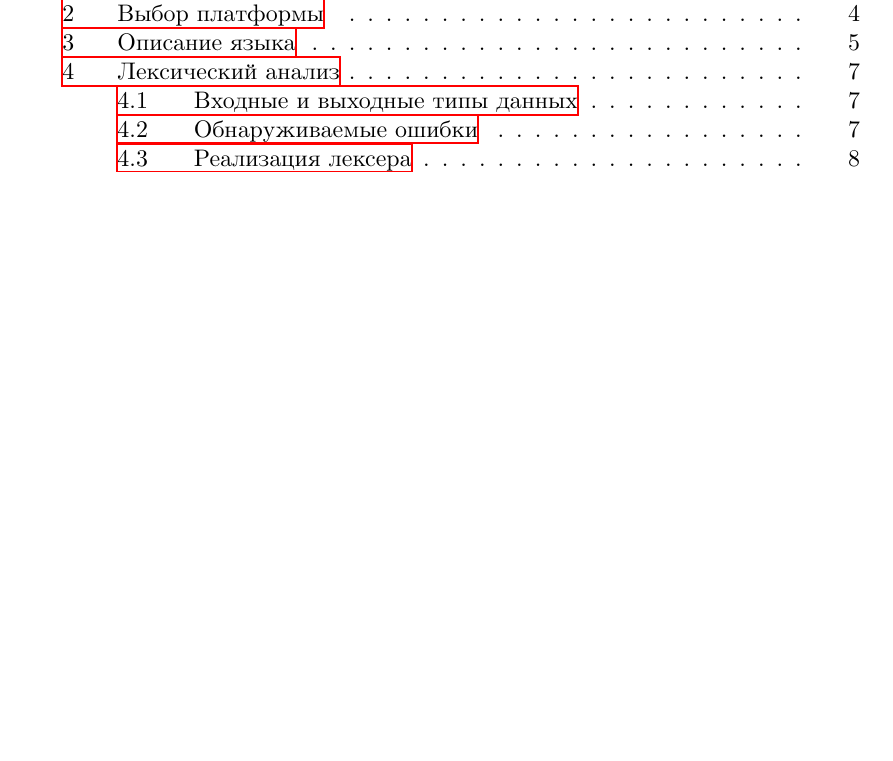
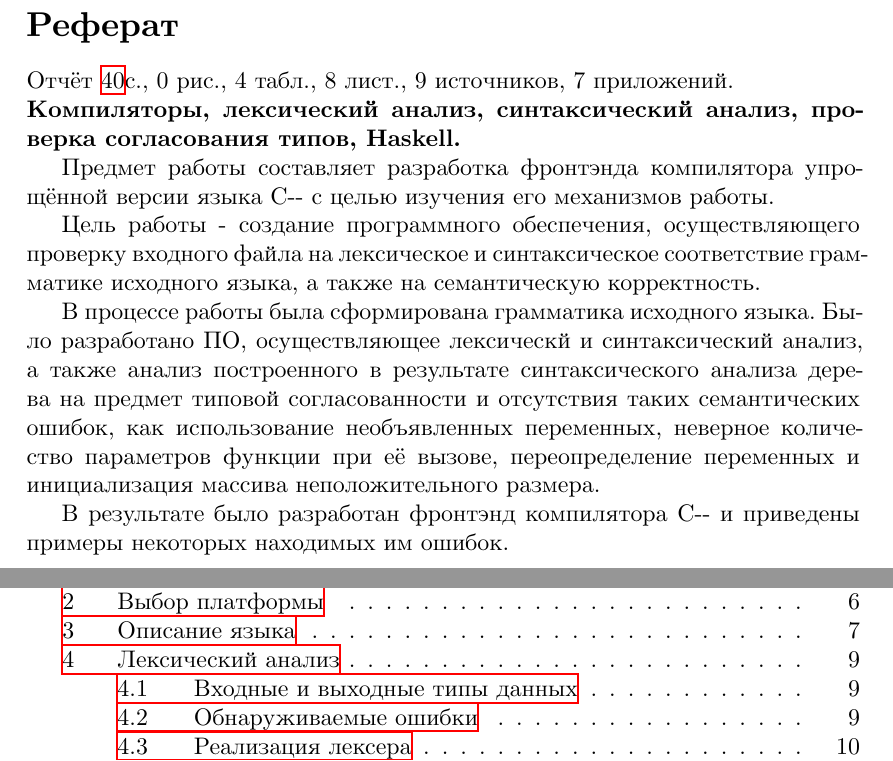
Before and after one commit to kesot/comp-cw, a LaTeX document (docs/compcw.tex): part of page 1 of 37 before the commit and two parts of pages 1 and 2 of 38 after it, the two joined at a grey line, cut at the place of the change, the shorter picture padded with empty space. The pictures show the PDF file docs/compcw.pdf that the author committed with the source.

Commit message:
added abstract & default files

```diff
--- a/docs/compcw.tex
+++ b/docs/compcw.tex
@@ -136,7 +136,27 @@
 \begin{document}
 
 %skip for title page
-\setcounter{page}{2}
+\setcounter{page}{3}
+
+\section*{Реферат}
+Отчёт \pageref{LastPage}с., \totalfigures рис., \totaltables табл., \totallstlistings лист., 9 источников, 7 приложений.
+
+\noindent \textbf{Компиляторы, лексический анализ, синтаксический анализ, проверка согласования типов, Haskell.}
+
+Предмет работы составляет разработка фронтэнда компилятора упрощённой версии языка C-- с целью изучения его механизмов работы.
+
+Цель работы - создание программного обеспечения, осуществляющего проверку входного
+файла на лексическое и синтаксическое соответствие грамматике исходного языка,
+а также на семантическую корректность.
+
+В процессе работы была сформирована грамматика исходного языка.
+Было разработано ПО, осуществляющее лексическй и синтаксический анализ,
+а также анализ построенного в результате синтаксического анализа дерева
+на предмет типовой согласованности и отсутствия таких семантических ошибок,
+как использование необъявленных переменных, неверное количество параметров функции при её вызове,
+переопределение переменных и инициализация массива неположительного размера.
+
+В результате было разработан фронтэнд компилятора C-- и приведены примеры некоторых находимых им ошибок.
 
 \tableofcontents
 
```
Also changed, not shown: docs/compcw.pdf, docs/default/job.pdf (added), docs/default/title.pdf (added), docs/compcw.tex (2 more changed lines).
